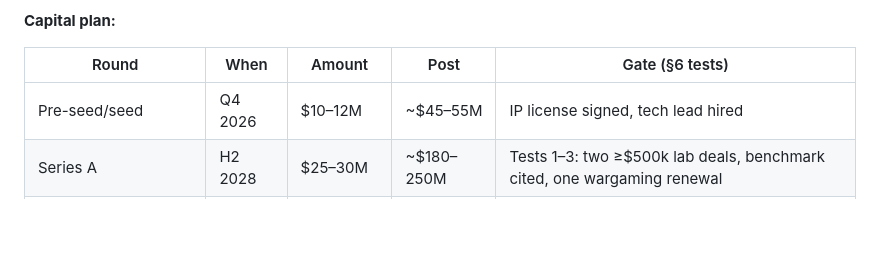
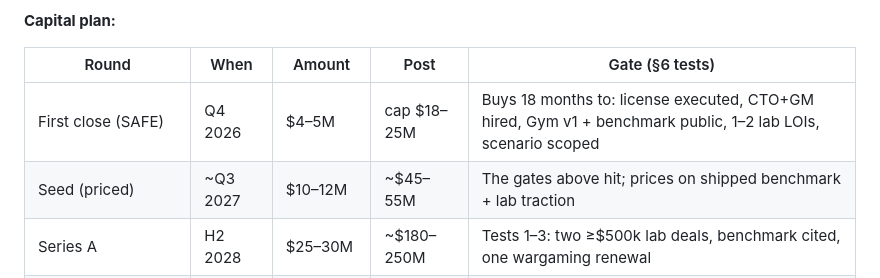
Before and after one commit to vesterinen/frontierlab, a Markdown page: snille-evaluation.md, the part around the change. Drawn GitHub-style; blank space fills up the shorter version.

Commit message:
Split first money into SAFE first close plus priced seed in capital plan
Co-Authored-By: Claude Fable 5 <noreply@anthropic.com>
Claude-Session: https://claude.ai/code/session_011BYR67zyAVED5K7SoSwCDw

```diff
--- a/snille-evaluation.md
+++ b/snille-evaluation.md
@@ -255,7 +255,8 @@ Multiples at 10–20× ARR — below peak defense-AI (20–40×), compressing wi
 
 | Round | When | Amount | Post | Gate (§6 tests) |
 |---|---|---|---|---|
-| Pre-seed/seed | Q4 2026 | $10–12M | ~$45–55M | IP license signed, tech lead hired |
+| First close (SAFE) | Q4 2026 | $4–5M | cap $18–25M | Buys 18 months to: license executed, CTO+GM hired, Gym v1 + benchmark public, 1–2 lab LOIs, scenario scoped |
+| Seed (priced) | ~Q3 2027 | $10–12M | ~$45–55M | The gates above hit; prices on shipped benchmark + lab traction |
 | Series A | H2 2028 | $25–30M | ~$180–250M | Tests 1–3: two ≥$500k lab deals, benchmark cited, one wargaming renewal |
 | Series B | 2030 | $60–80M | ~$550–700M | ~$25M+ ARR, first enterprise logos, US subsidiary |
 | **Total dilutive to Y5** | | **~$100–120M** | | |
```
